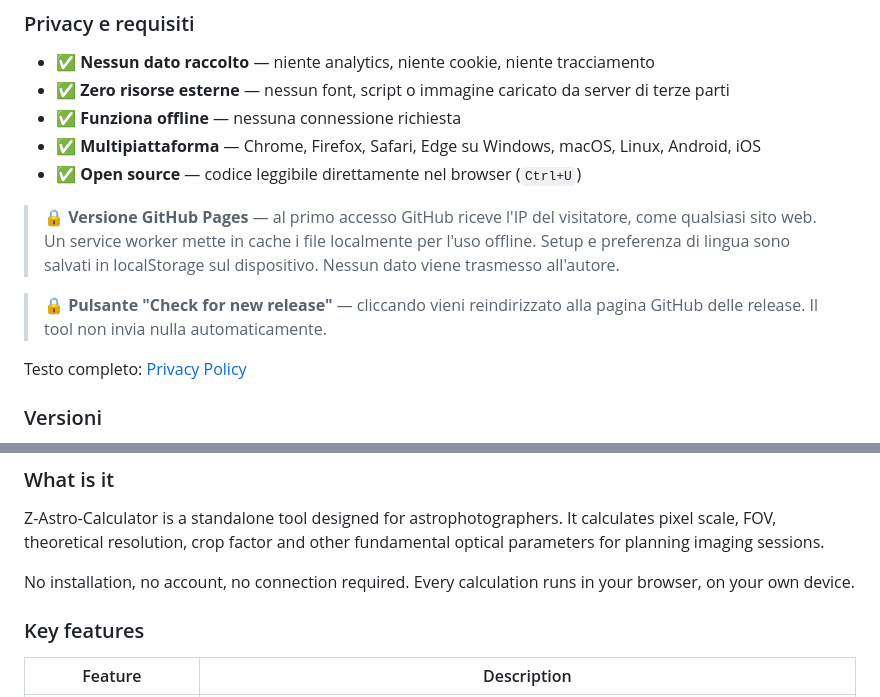
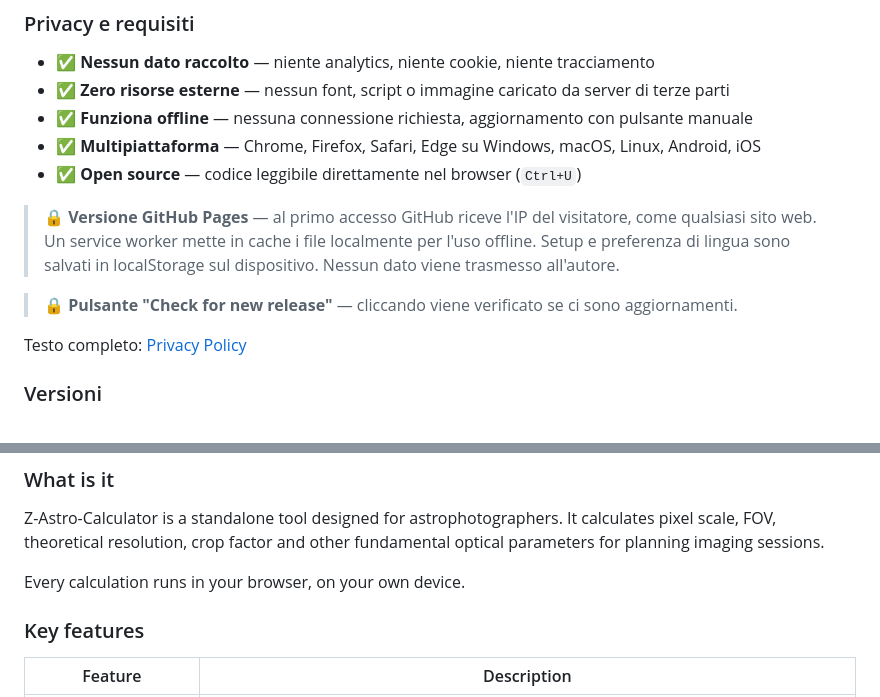
Before and after one commit to astrozullo/Z-Astro-Calculator, a Markdown page: README.md, 2 parts joined by grey strips. Drawn GitHub-style.

```diff
--- a/README.md
+++ b/README.md
@@ -67,13 +67,13 @@ Un solo file, nessuna cartella, nessuna installazione. È la via più robusta pe
 
 - ✅ **Nessun dato raccolto** — niente analytics, niente cookie, niente tracciamento
 - ✅ **Zero risorse esterne** — nessun font, script o immagine caricato da server di terze parti
-- ✅ **Funziona offline** — nessuna connessione richiesta
+- ✅ **Funziona offline** — nessuna connessione richiesta, aggiornamento con pulsante manuale
 - ✅ **Multipiattaforma** — Chrome, Firefox, Safari, Edge su Windows, macOS, Linux, Android, iOS
 - ✅ **Open source** — codice leggibile direttamente nel browser (`Ctrl+U`)
 
 > 🔒 **Versione GitHub Pages** — al primo accesso GitHub riceve l'IP del visitatore, come qualsiasi sito web. Un service worker mette in cache i file localmente per l'uso offline. Setup e preferenza di lingua sono salvati in localStorage sul dispositivo. Nessun dato viene trasmesso all'autore.
 
-> 🔒 **Pulsante "Check for new release"** — cliccando vieni reindirizzato alla pagina GitHub delle release. Il tool non invia nulla automaticamente.
+> 🔒 **Pulsante "Check for new release"** — cliccando viene verificato se ci sono aggiornamenti.
 
 Testo completo: [Privacy Policy](https://astrozullo.github.io/Z-Astro-Calculator/privacy.html)
 
@@ -94,7 +94,7 @@ Vedi il file [LICENSE](LICENSE) per il testo completo.
 
 Z-Astro-Calculator is a standalone tool designed for astrophotographers. It calculates pixel scale, FOV, theoretical resolution, crop factor and other fundamental optical parameters for planning imaging sessions.
 
-No installation, no account, no connection required. Every calculation runs in your browser, on your own device.
+Every calculation runs in your browser, on your own device.
 
 ### Key features
 
```
